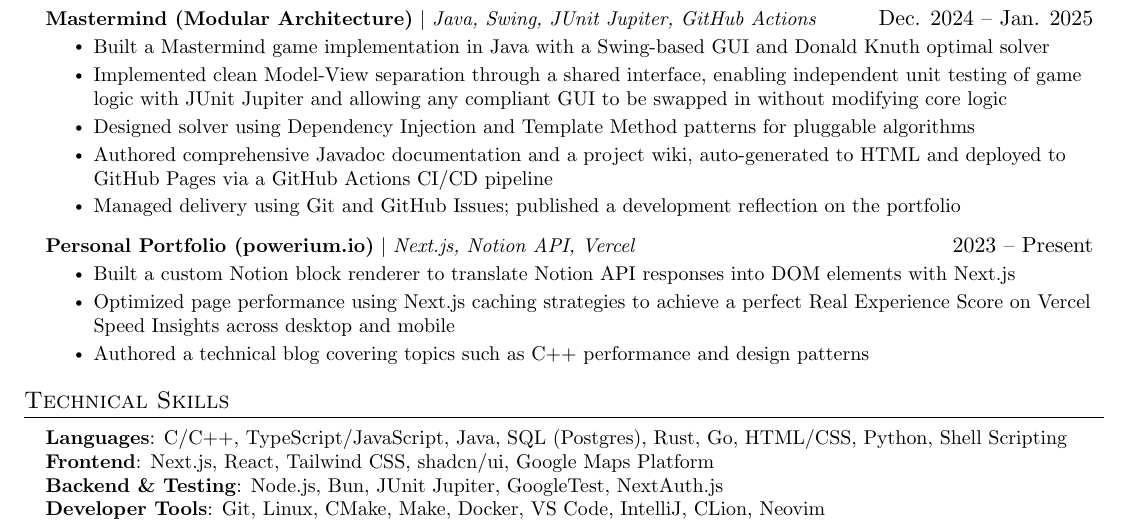
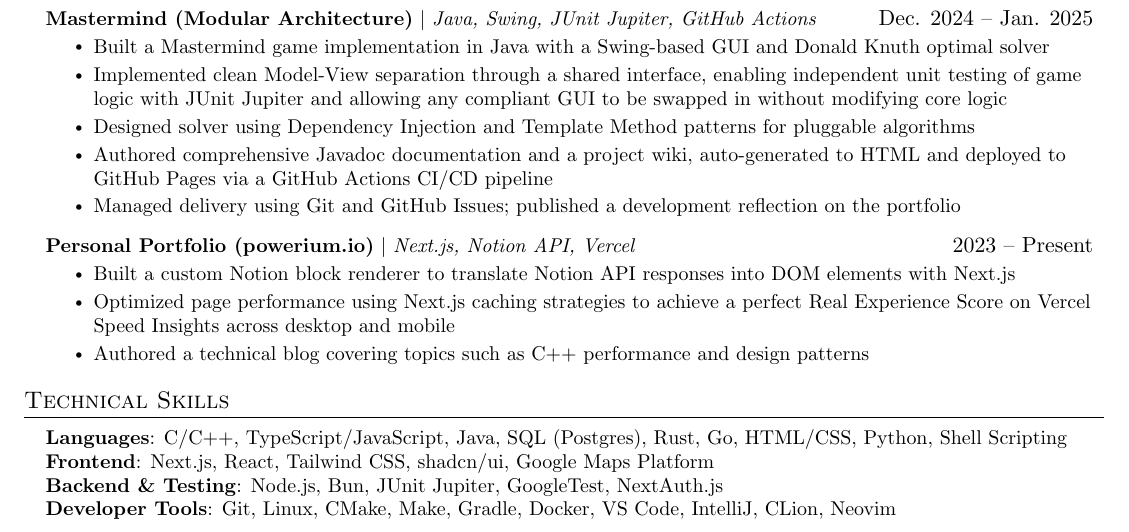
Before and after one commit to powersagitar/resume, a LaTeX document (main.tex): part of the page, cut so that both start at the same text. Compiled offline with pdfLaTeX.

Commit message:
add gradle to skills

```diff
--- a/main.tex
+++ b/main.tex
@@ -222,7 +222,7 @@
       Scripting} \\
       \textbf{Frontend}{: Next.js, React, Tailwind CSS, shadcn/ui, Google Maps Platform} \\
       \textbf{Backend \& Testing}{: Node.js, Bun, JUnit Jupiter, GoogleTest, NextAuth.js} \\
-      \textbf{Developer Tools}{: Git, Linux, CMake, Make, Docker, VS Code, IntelliJ, CLion, Neovim} \\
+      \textbf{Developer Tools}{: Git, Linux, CMake, Make, Gradle, Docker, VS Code, IntelliJ, CLion, Neovim} \\
     }}
  \end{itemize}
 
```
